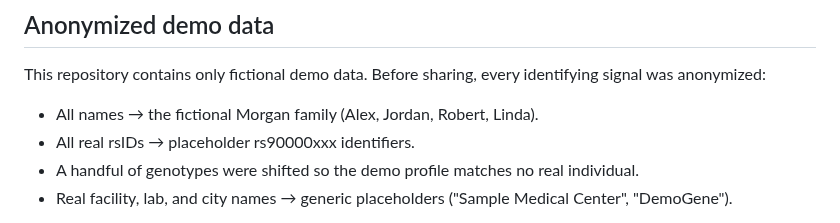
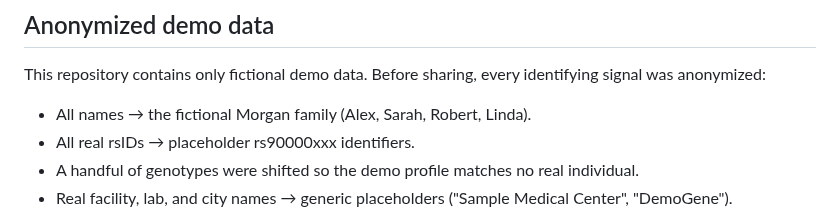
Before and after one commit to Drjackxiaoyuchen/HealthPilot-Demo, a Markdown page: README.md, the part around the change. GitHub-like rendering.

```diff
--- a/README.md
+++ b/README.md
@@ -98,7 +98,7 @@ The roadmap is about **bringing every digital health tool you already own into o
 
 This repository contains only fictional demo data. Before sharing, every identifying signal was anonymized:
 
-- All names → the fictional Morgan family (Alex, Jordan, Robert, Linda).
+- All names → the fictional Morgan family (Alex, Sarah, Robert, Linda).
 - All real rsIDs → placeholder rs90000xxx identifiers.
 - A handful of genotypes were shifted so the demo profile matches no real individual.
 - Real facility, lab, and city names → generic placeholders ("Sample Medical Center", "DemoGene").
```
Also changed, not shown: docs/screenshots/comparison.png (added), docs/screenshots/family.png, docs/screenshots/offspring.png, 6 other files.
